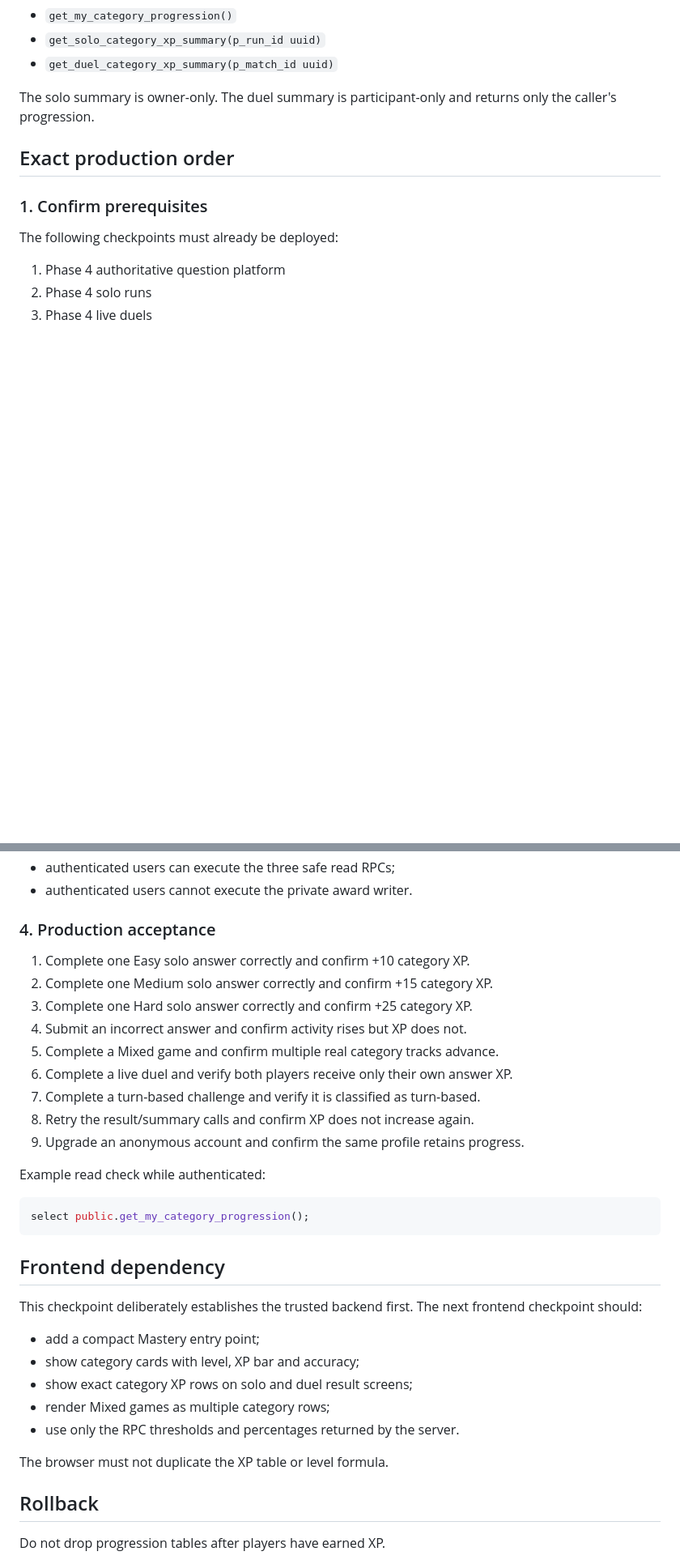
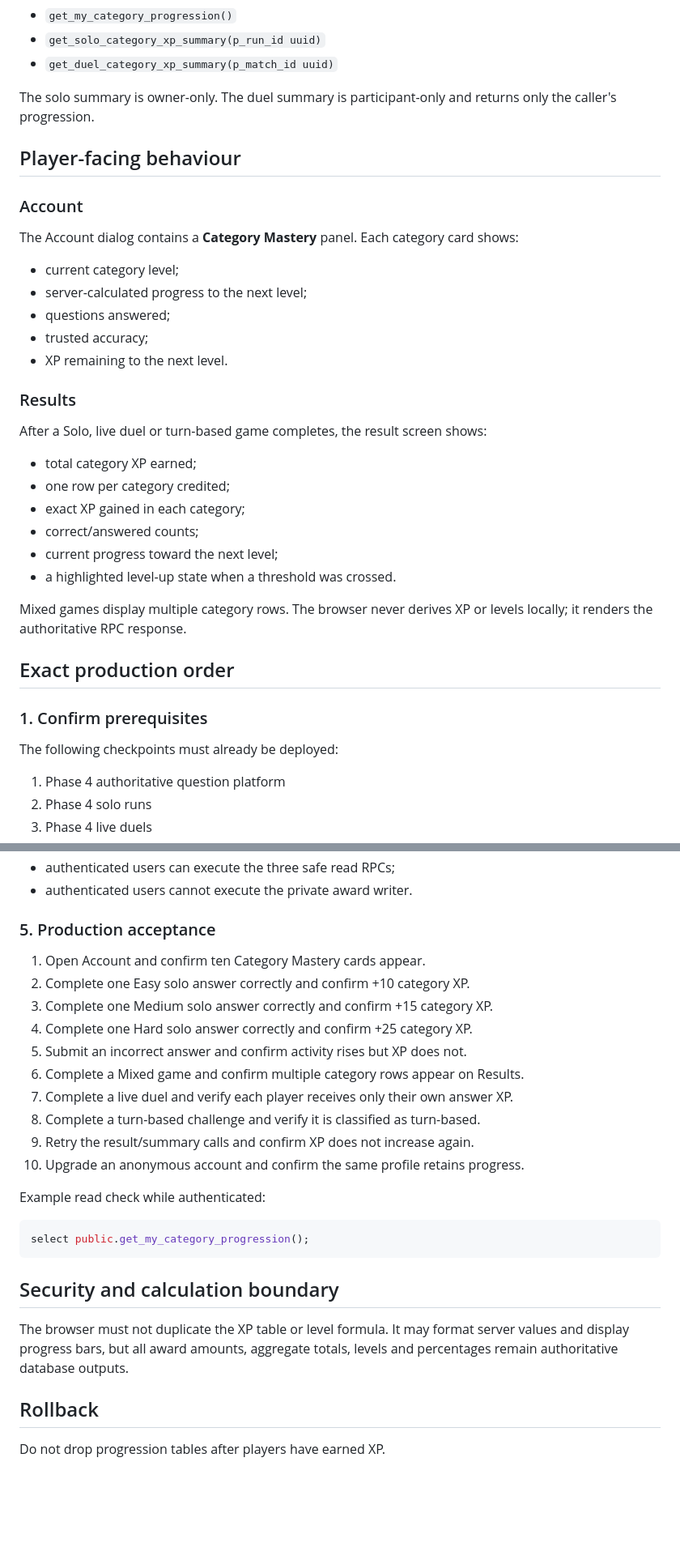
Before and after one commit to Cambo2k20/TriviaRush, a Markdown page: docs/phase-5-category-levelling-rollout.md, 2 parts joined by grey strips. Shown at 81% size. Drawn GitHub-style; blank space fills up the shorter version.

Commit message:
Document category mastery UI rollout

````diff
--- a/docs/phase-5-category-levelling-rollout.md
+++ b/docs/phase-5-category-levelling-rollout.md
@@ -59,6 +69,33 @@ award it twice.
 The solo summary is owner-only. The duel summary is participant-only and returns
 only the caller's progression.
 
+## Player-facing behaviour
+
+### Account
+
+The Account dialog contains a **Category Mastery** panel. Each category card
+shows:
+
+- current category level;
+- server-calculated progress to the next level;
+- questions answered;
+- trusted accuracy;
+- XP remaining to the next level.
+
+### Results
+
+After a Solo, live duel or turn-based game completes, the result screen shows:
+
+- total category XP earned;
+- one row per category credited;
+- exact XP gained in each category;
+- correct/answered counts;
+- current progress toward the next level;
+- a highlighted level-up state when a threshold was crossed.
+
+Mixed games display multiple category rows. The browser never derives XP or
+levels locally; it renders the authoritative RPC response.
+
 ## Exact production order
 
 ### 1. Confirm prerequisites
@@ -105,17 +147,18 @@ Confirm:
 - authenticated users can execute the three safe read RPCs;
 - authenticated users cannot execute the private award writer.
 
-### 4. Production acceptance
+### 5. Production acceptance
 
-1. Complete one Easy solo answer correctly and confirm +10 category XP.
-2. Complete one Medium solo answer correctly and confirm +15 category XP.
-3. Complete one Hard solo answer correctly and confirm +25 category XP.
-4. Submit an incorrect answer and confirm activity rises but XP does not.
-5. Complete a Mixed game and confirm multiple real category tracks advance.
-6. Complete a live duel and verify both players receive only their own answer XP.
-7. Complete a turn-based challenge and verify it is classified as turn-based.
-8. Retry the result/summary calls and confirm XP does not increase again.
-9. Upgrade an anonymous account and confirm the same profile retains progress.
+1. Open Account and confirm ten Category Mastery cards appear.
+2. Complete one Easy solo answer correctly and confirm +10 category XP.
+3. Complete one Medium solo answer correctly and confirm +15 category XP.
+4. Complete one Hard solo answer correctly and confirm +25 category XP.
+5. Submit an incorrect answer and confirm activity rises but XP does not.
+6. Complete a Mixed game and confirm multiple category rows appear on Results.
+7. Complete a live duel and verify each player receives only their own answer XP.
+8. Complete a turn-based challenge and verify it is classified as turn-based.
+9. Retry the result/summary calls and confirm XP does not increase again.
+10. Upgrade an anonymous account and confirm the same profile retains progress.
 
 Example read check while authenticated:
 
@@ -123,18 +166,11 @@ Example read check while authenticated:
 select public.get_my_category_progression();
 ```
 
-## Frontend dependency
+## Security and calculation boundary
 
-This checkpoint deliberately establishes the trusted backend first. The next
-frontend checkpoint should:
-
-- add a compact Mastery entry point;
-- show category cards with level, XP bar and accuracy;
-- show exact category XP rows on solo and duel result screens;
-- render Mixed games as multiple category rows;
-- use only the RPC thresholds and percentages returned by the server.
-
-The browser must not duplicate the XP table or level formula.
+The browser must not duplicate the XP table or level formula. It may format
+server values and display progress bars, but all award amounts, aggregate totals,
+levels and percentages remain authoritative database outputs.
 
 ## Rollback
 
````
Also changed, not shown: other parts of docs/phase-5-category-levelling-rollout.md (+21 -6 lines).
